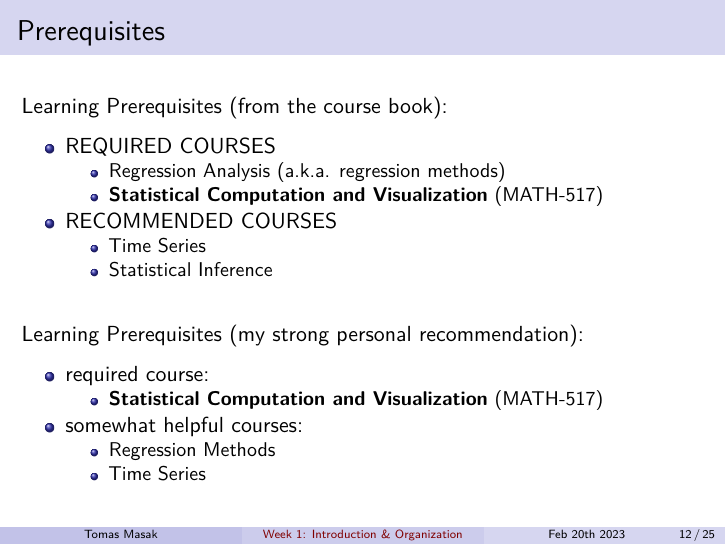
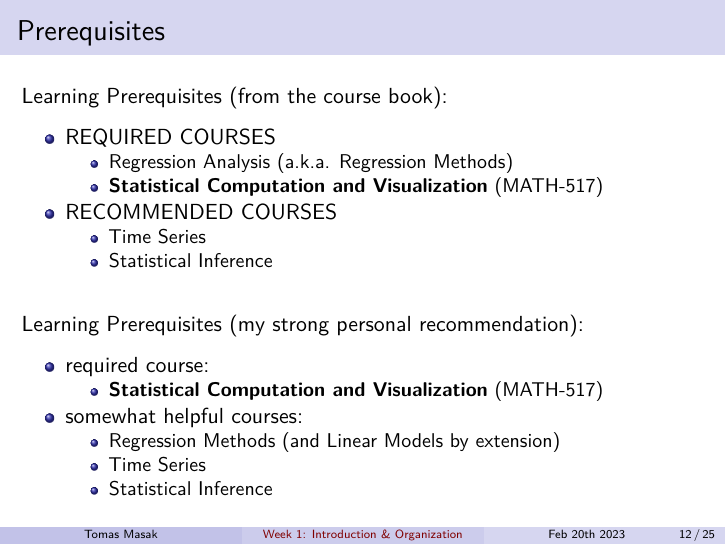
Before and after one commit to TMasak/AppStat, an R Markdown document (Slides/01_intro.Rmd): page 13 of 26. Rendered offline with R 4.5, knitr and Pandoc, then LaTeX, with nearby package versions.

Commit message:
Initial commit

```diff
--- a/Slides/01_intro.Rmd
+++ b/Slides/01_intro.Rmd
@@ -169,7 +169,7 @@ Actually, it should be
 Learning Prerequisites (from the course book):
 
 * REQUIRED COURSES
-    - Regression Analysis (a.k.a. regression methods)
+    - Regression Analysis (a.k.a. Regression Methods)
     - **Statistical Computation and Visualization** (MATH-517)
 * RECOMMENDED COURSES
     - Time Series
@@ -182,8 +182,9 @@ Learning Prerequisites (my strong personal recommendation):
 * required course:
     - **Statistical Computation and Visualization** (MATH-517)
 * somewhat helpful courses:
-    - Regression Methods
+    - Regression Methods (and Linear Models by extension)
     - Time Series
+    - Statistical Inference
 
 ## Content
 
```
